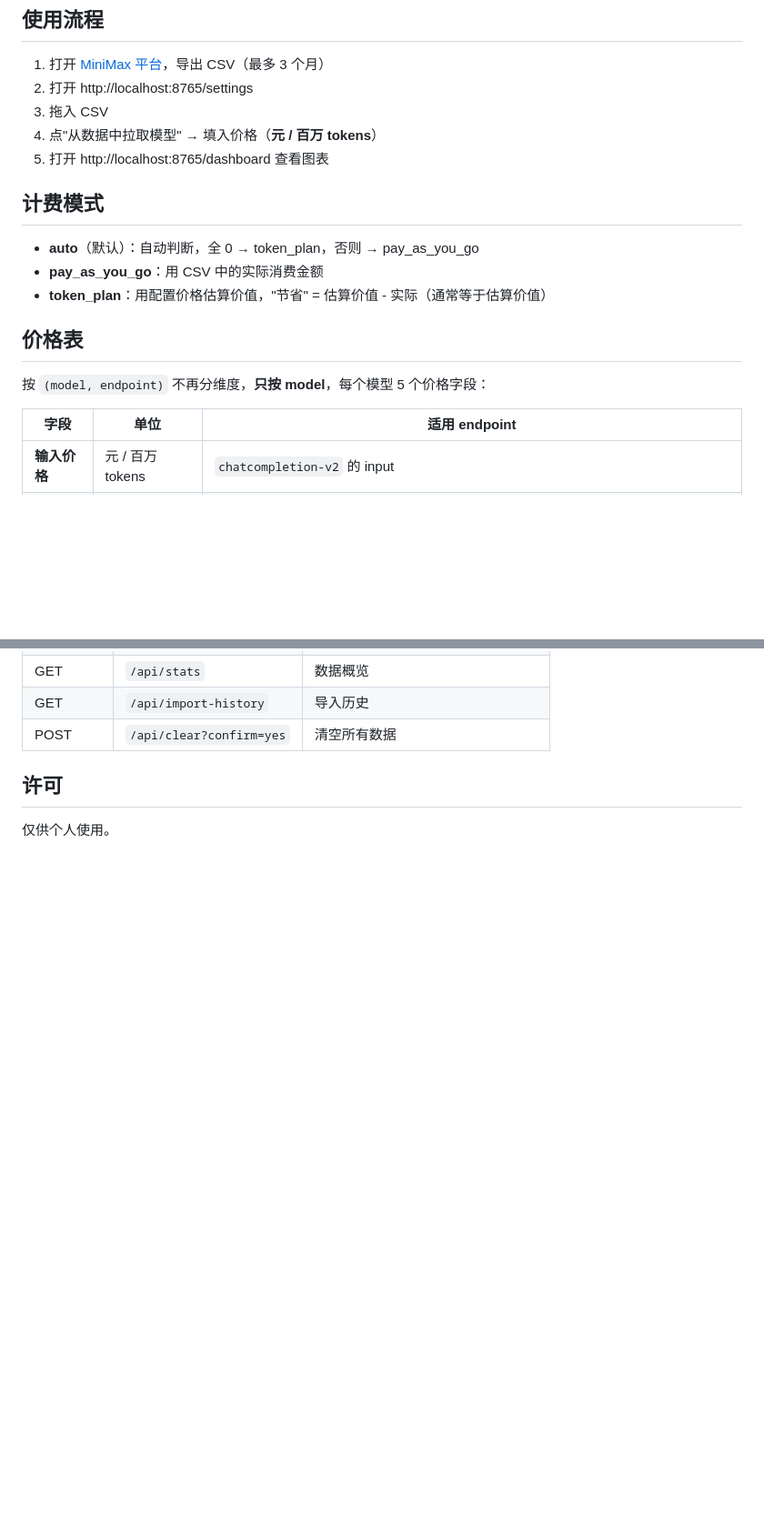
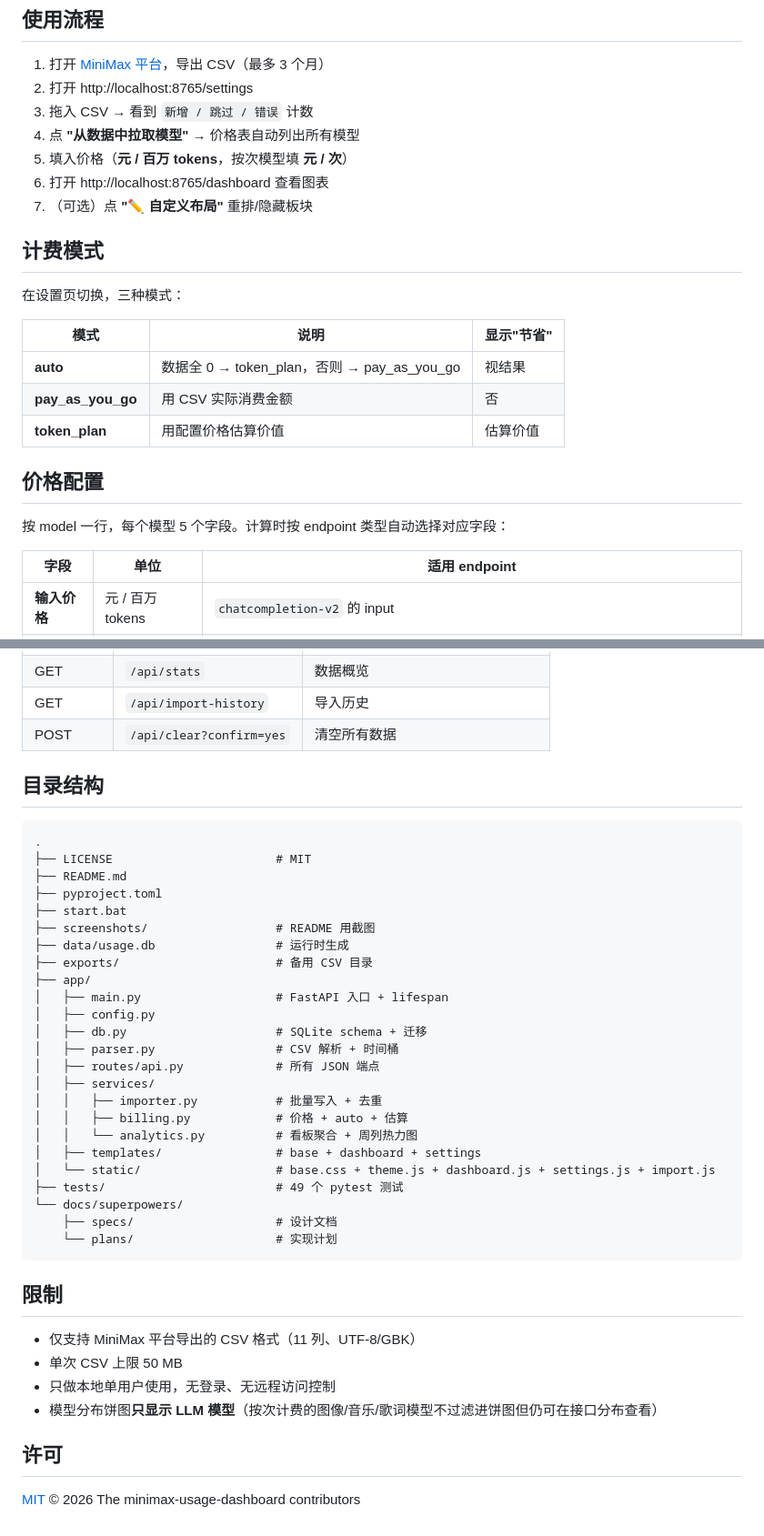
Before and after one commit to xu-Fencer/minimax-usage-dashboard, a Markdown page: README.md, 2 parts joined by grey strips. Shown at 91% size. Rendered like a GitHub page; blank space fills up the shorter version.

````diff
--- a/README.md
+++ b/README.md
@@ -36,19 +86,25 @@ uv run uvicorn app.main:app --port 8765
 
 1. 打开 [MiniMax 平台](https://platform.minimaxi.com/console/consumption-detail?tab=api-keys)，导出 CSV（最多 3 个月）
 2. 打开 http://localhost:8765/settings
-3. 拖入 CSV
-4. 点"从数据中拉取模型" → 填入价格（**元 / 百万 tokens**）
-5. 打开 http://localhost:8765/dashboard 查看图表
+3. 拖入 CSV → 看到 `新增 / 跳过 / 错误` 计数
+4. 点 **"从数据中拉取模型"** → 价格表自动列出所有模型
+5. 填入价格（**元 / 百万 tokens**，按次模型填 **元 / 次**）
+6. 打开 http://localhost:8765/dashboard 查看图表
+7. （可选）点 **"✏️ 自定义布局"** 重排/隐藏板块
 
 ## 计费模式
 
-- **auto**（默认）：自动判断，全 0 → token_plan，否则 → pay_as_you_go
-- **pay_as_you_go**：用 CSV 中的实际消费金额
-- **token_plan**：用配置价格估算价值，"节省" = 估算价值 - 实际（通常等于估算价值）
+在设置页切换，三种模式：
 
-## 价格表
+| 模式 | 说明 | 显示"节省" |
+|------|------|-------------|
+| **auto** | 数据全 0 → token_plan，否则 → pay_as_you_go | 视结果 |
+| **pay_as_you_go** | 用 CSV 实际消费金额 | 否 |
+| **token_plan** | 用配置价格估算价值 | 估算价值 |
 
-按 `(model, endpoint)` 不再分维度，**只按 model**，每个模型 5 个价格字段：
+## 价格配置
+
+按 model 一行，每个模型 5 个字段。计算时按 endpoint 类型自动选择对应字段：
 
 | 字段 | 单位 | 适用 endpoint |
 |------|------|---------------|
@@ -117,6 +167,42 @@ tests/
 | GET | `/api/import-history` | 导入历史 |
 | POST | `/api/clear?confirm=yes` | 清空所有数据 |
 
+## 目录结构
+
+```
+.
+├── LICENSE                       # MIT
+├── README.md
+├── pyproject.toml
+├── start.bat
+├── screenshots/                  # README 用截图
+├── data/usage.db                 # 运行时生成
+├── exports/                      # 备用 CSV 目录
+├── app/
+│   ├── main.py                   # FastAPI 入口 + lifespan
+│   ├── config.py
+│   ├── db.py                     # SQLite schema + 迁移
+│   ├── parser.py                 # CSV 解析 + 时间桶
+│   ├── routes/api.py             # 所有 JSON 端点
+│   ├── services/
+│   │   ├── importer.py           # 批量写入 + 去重
+│   │   ├── billing.py            # 价格 + auto + 估算
+│   │   └── analytics.py          # 看板聚合 + 周列热力图
+│   ├── templates/                # base + dashboard + settings
+│   └── static/                   # base.css + theme.js + dashboard.js + settings.js + import.js
+├── tests/                        # 49 个 pytest 测试
+└── docs/superpowers/
+    ├── specs/                    # 设计文档
+    └── plans/                    # 实现计划
+```
+
+## 限制
+
+- 仅支持 MiniMax 平台导出的 CSV 格式（11 列、UTF-8/GBK）
+- 单次 CSV 上限 50 MB
+- 只做本地单用户使用，无登录、无远程访问控制
+- 模型分布饼图**只显示 LLM 模型**（按次计费的图像/音乐/歌词模型不过滤进饼图但仍可在接口分布查看）
+
 ## 许可
 
-仅供个人使用。
+[MIT](./LICENSE) © 2026 The minimax-usage-dashboard contributors
````
Also changed, not shown: other parts of README.md (+80 -36 lines), screenshots/7×24 使用热力图.jpg (added), screenshots/github风格一年使用热力图.jpg (added), screenshots/价格面板.jpg (added), screenshots/模型使用量分布.jpg (added), screenshots/每日用量图.jpg (added), 1 other file.
